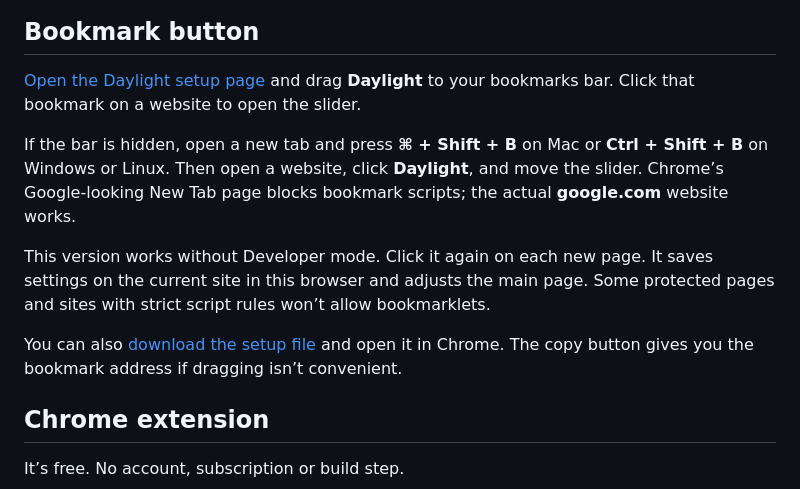
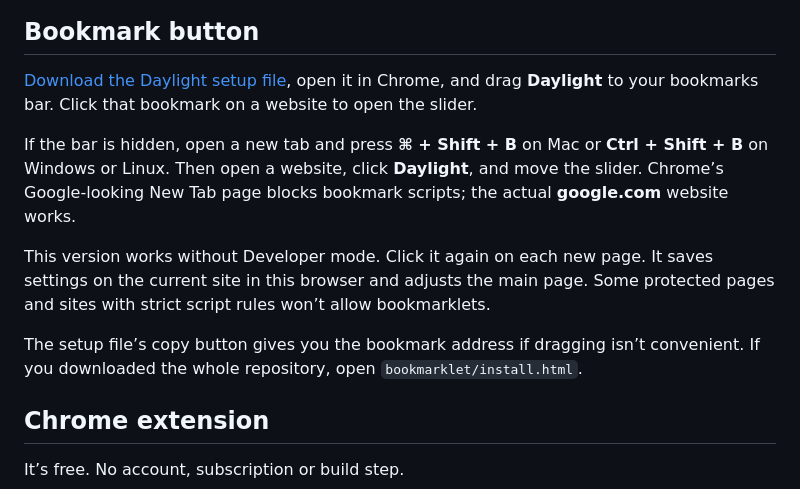
Before and after one commit to Amkan2026/daylight, a Markdown page: README.md, the part around the change. GitHub-like rendering.

Commit message:
Point setup to the downloadable installer

```diff
--- a/README.md
+++ b/README.md
@@ -6,13 +6,13 @@ A small slider for making websites lighter or darker. Pick a level that feels ri
 
 ## Bookmark button
 
-[Open the Daylight setup page](https://amkan2024.github.io/daylight/) and drag **Daylight** to your bookmarks bar. Click that bookmark on a website to open the slider.
+[Download the Daylight setup file](https://github.com/Amkan2024/daylight/releases/latest/download/daylight-bookmark-button.html), open it in Chrome, and drag **Daylight** to your bookmarks bar. Click that bookmark on a website to open the slider.
 
 If the bar is hidden, open a new tab and press **⌘ + Shift + B** on Mac or **Ctrl + Shift + B** on Windows or Linux. Then open a website, click **Daylight**, and move the slider. Chrome’s Google-looking New Tab page blocks bookmark scripts; the actual **google.com** website works.
 
 This version works without Developer mode. Click it again on each new page. It saves settings on the current site in this browser and adjusts the main page. Some protected pages and sites with strict script rules won’t allow bookmarklets.
 
-You can also [download the setup file](https://github.com/Amkan2024/daylight/releases/latest/download/daylight-bookmark-button.html) and open it in Chrome. The copy button gives you the bookmark address if dragging isn’t convenient.
+The setup file’s copy button gives you the bookmark address if dragging isn’t convenient. If you downloaded the whole repository, open `bookmarklet/install.html`.
 
 ## Chrome extension
 
```
